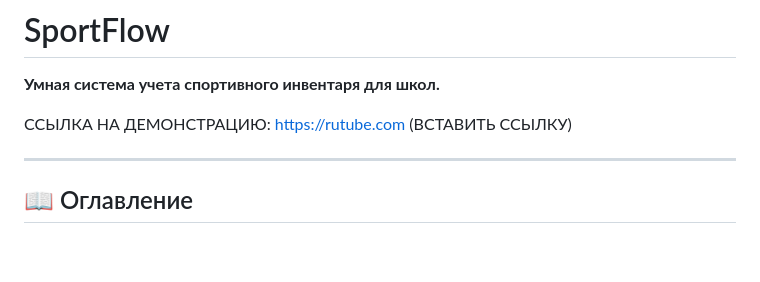
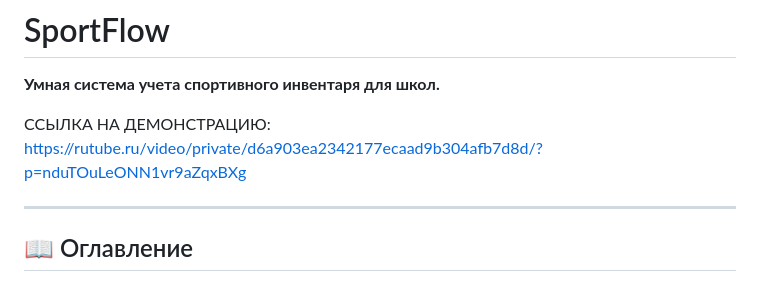
Before and after one commit to BetterLuckNextLife/sportinventory, a Markdown page: README.md, the part around the change. Drawn GitHub-style; blank space fills up the shorter version.

Commit message:
Добавлена ссылка на демонстрацию

```diff
--- a/README.md
+++ b/README.md
@@ -3,7 +3,7 @@
 **Умная система учета спортивного инвентаря для школ.**
 
 ССЫЛКА НА ДЕМОНСТРАЦИЮ:
-https://rutube.com (ВСТАВИТЬ ССЫЛКУ)
+https://rutube.ru/video/private/d6a903ea2342177ecaad9b304afb7d8d/?p=nduTOuLeONN1vr9aZqxBXg
 
 ---
 
```
